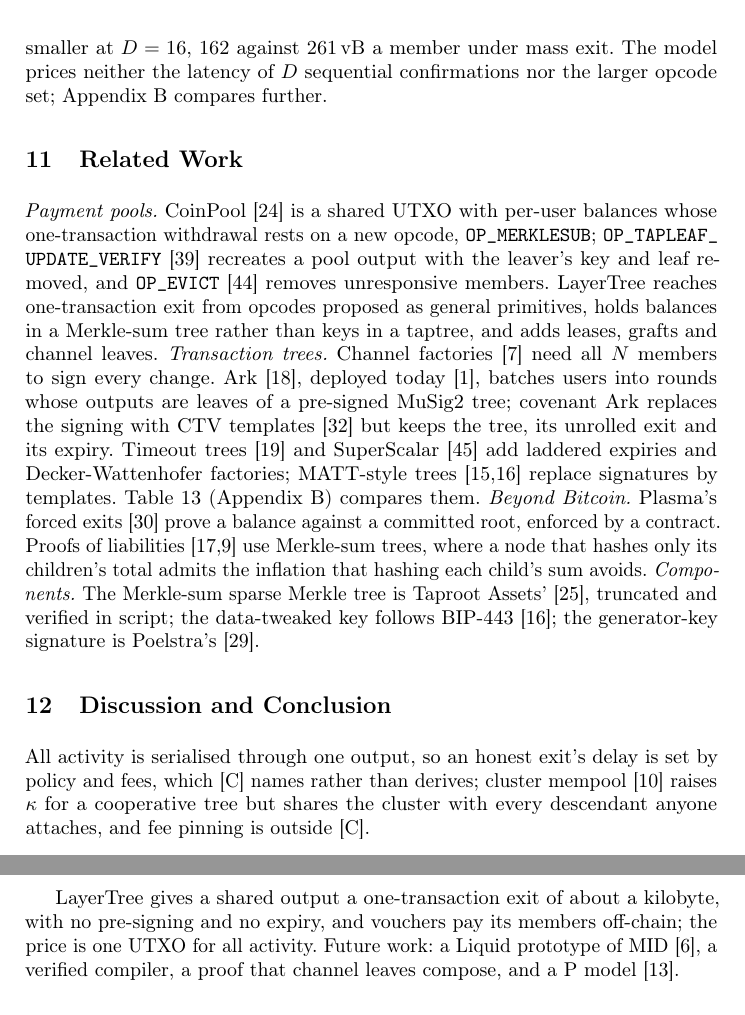
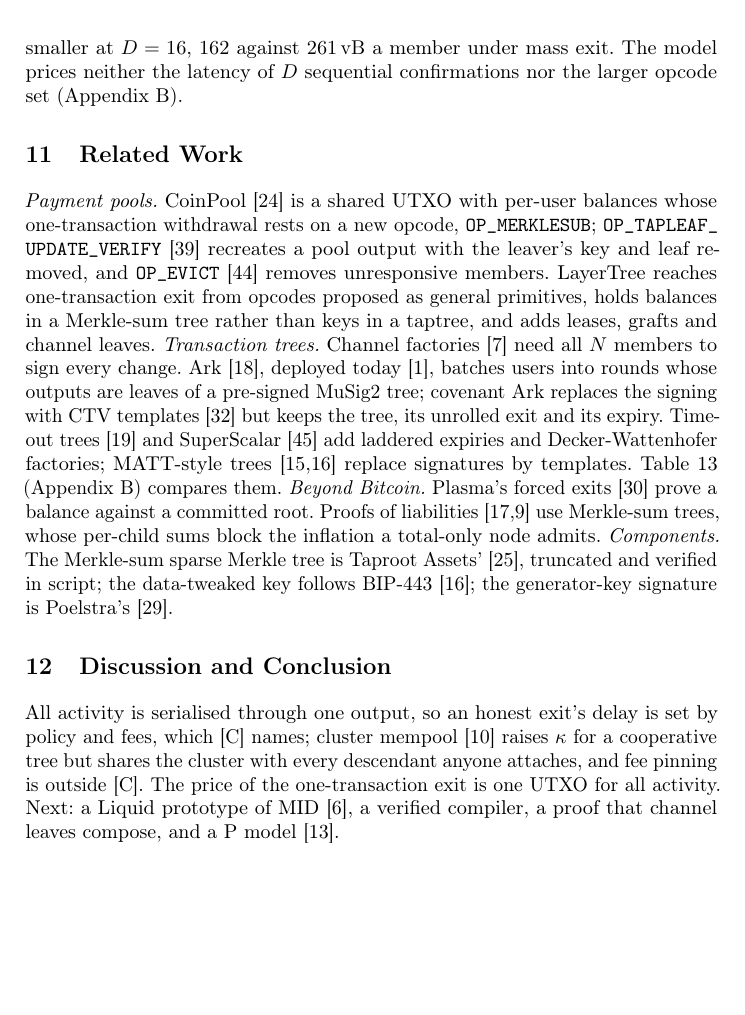
Before and after one commit to lightninglabs/layertree, a LaTeX thesis (paper/main.tex, which reads paper/body-discussion.tex, paper/body-eval.tex, paper/body-related.tex): two parts of pages 15 and 16 of 34 before the commit and part of page 15 of 34 after it, the two joined at a grey line, cut so that both start at the same text, the shorter picture padded with empty space. Compiled offline with pdfLaTeX.

Commit message:
paper: pay for the review fixes inside the short body's 15 pages
In this commit, we recover the lines the review fixes added to the short
version, which had pushed the conclusion onto page 16. The closing
sentences now join the discussion paragraph in body-discussion.tex and
drop the recap the abstract already gives; the trust table's operator
cell loses a parenthetical; the Plasma and proofs-of-liabilities
sentences and the evaluation's pointer to the comparison appendix are
tightened. The body ends on page 15 and References open page 16; the
full version's References start on page 30.

```diff
--- a/paper/body-discussion.tex
+++ b/paper/body-discussion.tex
@@ -19,8 +19,11 @@ hypothetical native Merkle-sum opcode (simulator only) takes \tr{EXIT}$_1$
 to 252 B of script at every depth.
 \else
 All activity is serialised through one output, so an honest exit's delay
-is set by policy and fees, which [C] names rather than derives; cluster
+is set by policy and fees, which [C] names; cluster
 mempool~\cite{clustermempool} raises $\kappa$ for a cooperative tree but
 shares the cluster with every descendant anyone attaches, and fee
-pinning is outside [C].
+pinning is outside [C]. The price of the one-transaction exit is one
+UTXO for all activity. Next: a Liquid prototype of MID~\cite{elements}, a
+verified compiler, a proof that channel leaves compose, and a P
+model~\cite{plang}.
 \fi
--- a/paper/body-eval.tex
+++ b/paper/body-eval.tex
@@ -60,8 +60,8 @@ per member at radix 2 and $191\vB$ at radix 4 with the claim, against
 $162\vB$ for a cohort leaving by \tr{REWRITE}$_6$ (Table~\ref{tab:ark},
 Appendix~\ref{app:eval})\else, $162$ against $261\vB$ a member under
 mass exit\fi. The model prices neither the latency of $D$
-sequential confirmations nor the larger opcode set\iffullversion\else;
-Appendix~\ref{app:compare} compares further\fi.
+sequential confirmations nor the larger opcode set\iffullversion\else{}
+(Appendix~\ref{app:compare})\fi.
 
 \begin{figure}[tbp]
 \centering
--- a/paper/body-related.tex
+++ b/paper/body-related.tex
@@ -18,10 +18,9 @@ trees~\cite{timeouttrees} and SuperScalar~\cite{superscalar} add laddered
 expiries and Decker-Wattenhofer factories; MATT-style
 trees~\cite{matt,bip443} replace signatures by templates.
 Table~\ref{tab:compare} (Appendix~\ref{\iffullversion app:eval\else app:compare\fi}) compares them. \emph{Beyond Bitcoin.} Plasma's forced exits~\cite{plasma} prove a
-balance against a committed root, enforced by a contract. Proofs of
-liabilities~\cite{gpol,brokensolvency} use Merkle-sum trees, where a node
-that hashes only its children's total admits the inflation that hashing
-each child's sum avoids.\iffullversion{} None of these states its guarantees as a
+balance against a committed root. Proofs of
+liabilities~\cite{gpol,brokensolvency} use Merkle-sum trees, whose
+per-child sums block the inflation a total-only node admits.\iffullversion{} None of these states its guarantees as a
 functionality; we build on the ledger model of~\cite{bmtz17} and the
 channel functionalities of~\cite{genchannels,gscn}.\fi{} \emph{Components.}
 The Merkle-sum sparse Merkle tree is Taproot Assets'~\cite{mssmt},
--- a/paper/main.tex
+++ b/paper/main.tex
@@ -857,11 +857,7 @@ Future work: a verified compiler, a proof of
 Conjecture~\ref{thm:chan}, mechanising Lemma~\ref{lem:path}, and a P
 model~\cite{plang}.
 \else
-LayerTree gives a shared output a one-transaction exit of about a
-kilobyte, with no pre-signing and no expiry, and vouchers pay its
-members off-chain; the price is one UTXO for all activity. Future work:
-a Liquid prototype of MID~\cite{elements}, a verified compiler, a proof
-that channel leaves compose, and a P model~\cite{plang}.
+% The short version's closing sentences sit at the end of body-discussion.
 \fi
 
 \bibliographystyle{splncs04}
--- a/paper/version.tex
+++ b/paper/version.tex
@@ -1,5 +1,5 @@
 %% generated by make; do not edit
-\newcommand{\GitHash}{4d71fc1}
+\newcommand{\GitHash}{98456eb}
 \newcommand{\GitDate}{2026-10-10}
-\newcommand{\GitDescribe}{4d71fc1}
-\newcommand{\GitState}{clean}
+\newcommand{\GitDescribe}{98456eb-dirty}
+\newcommand{\GitState}{dirty}
```
Also changed, not shown: paper/body-receive.tex (+2 -2 lines), paper/short-trust.tex (+2 -2 lines).
